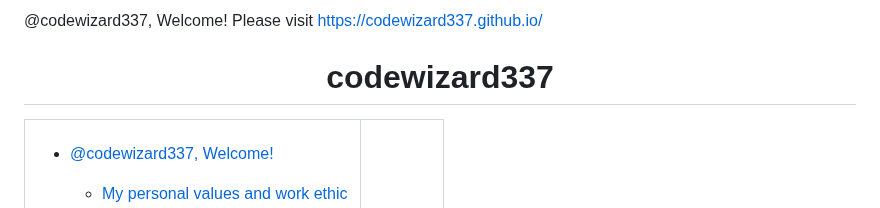
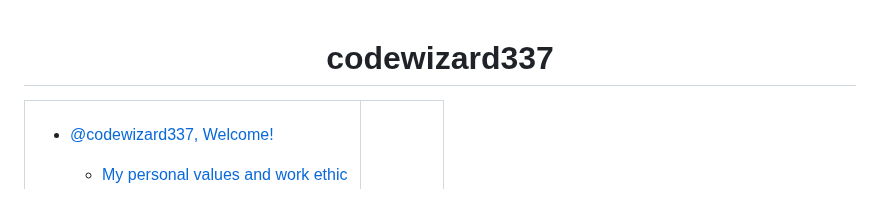
Before and after one commit to unitop010/unitop010, a Markdown page: README.md, the part around the change. GitHub-like rendering.

```diff
--- a/README.md
+++ b/README.md
@@ -1,4 +1,3 @@
-@codewizard337, Welcome! Please visit [https://codewizard337.github.io/](https://codewizard337.github.io/)
 <h1 align="center" title="...and I'm happy to see you here :)">codewizard337</a></h1>
 
 <table>
```
